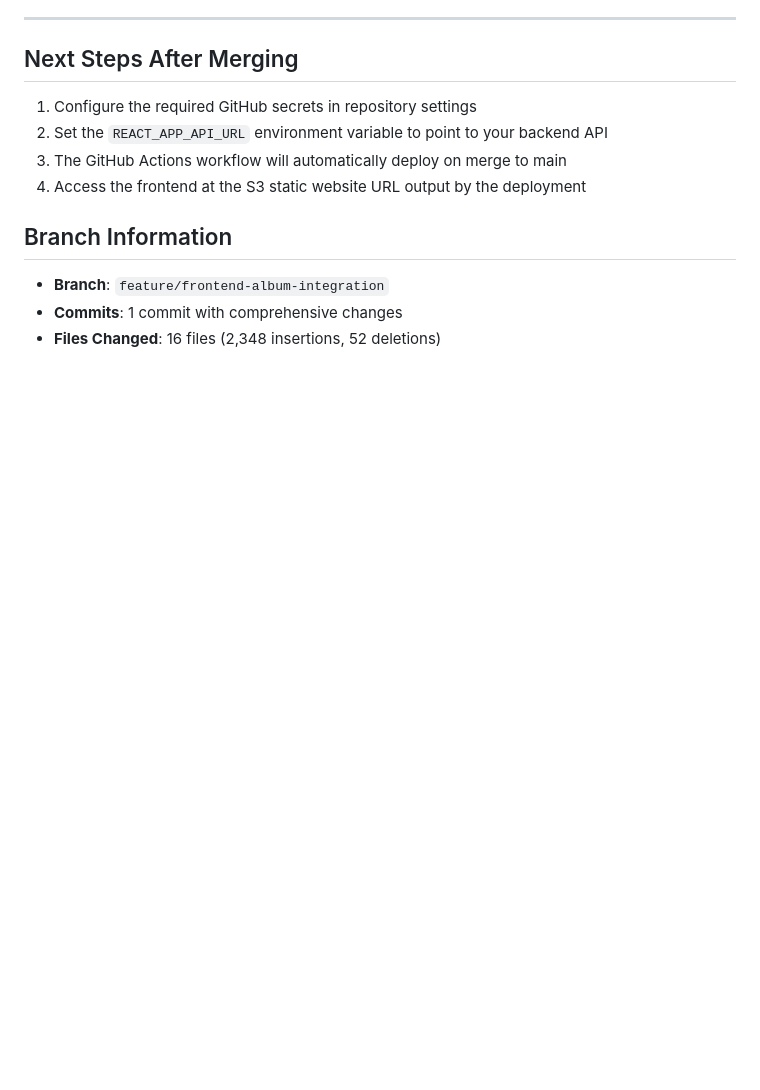
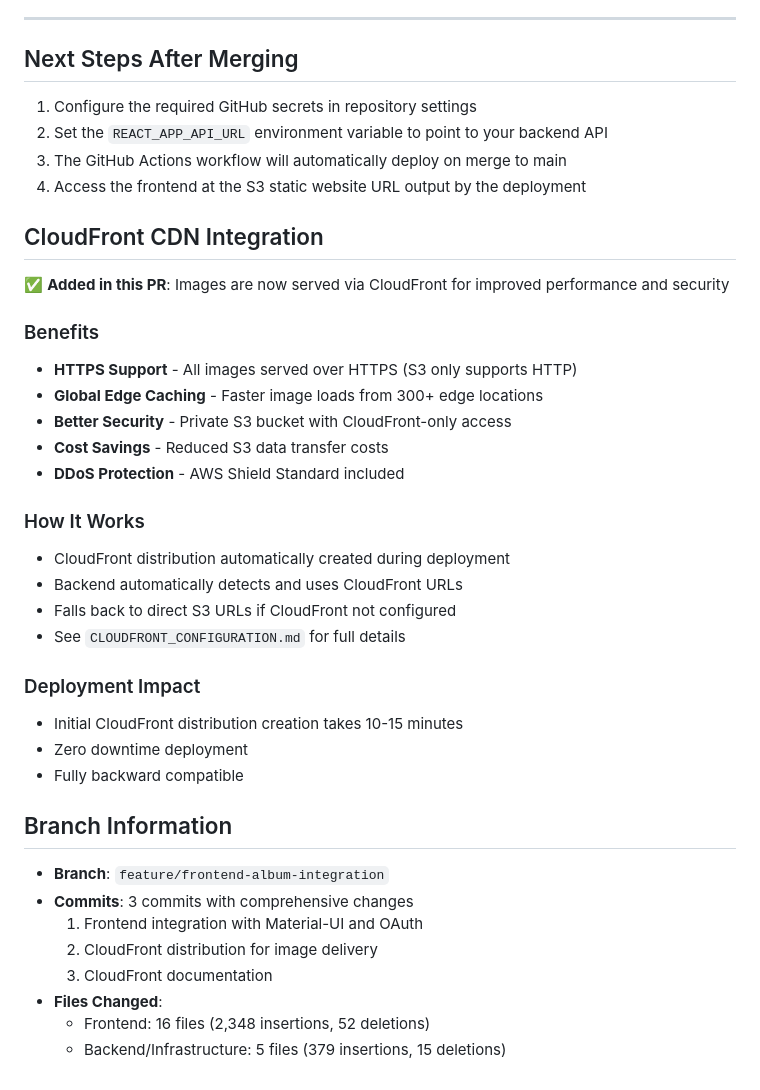
Before and after one commit to lanctotsm/Sam2023website, a Markdown page: PR_DETAILS.md, the part around the change. Drawn GitHub-style; blank space fills up the shorter version.

Commit message:
Update PR details with CloudFront information

```diff
--- a/PR_DETAILS.md
+++ b/PR_DETAILS.md
@@ -133,7 +133,34 @@ The following GitHub secrets need to be configured for deployment:
 3. The GitHub Actions workflow will automatically deploy on merge to main
 4. Access the frontend at the S3 static website URL output by the deployment
 
+## CloudFront CDN Integration
+
+✅ **Added in this PR**: Images are now served via CloudFront for improved performance and security
+
+### Benefits
+- **HTTPS Support** - All images served over HTTPS (S3 only supports HTTP)
+- **Global Edge Caching** - Faster image loads from 300+ edge locations
+- **Better Security** - Private S3 bucket with CloudFront-only access
+- **Cost Savings** - Reduced S3 data transfer costs
+- **DDoS Protection** - AWS Shield Standard included
+
+### How It Works
+- CloudFront distribution automatically created during deployment
+- Backend automatically detects and uses CloudFront URLs
+- Falls back to direct S3 URLs if CloudFront not configured
+- See `CLOUDFRONT_CONFIGURATION.md` for full details
+
+### Deployment Impact
+- Initial CloudFront distribution creation takes 10-15 minutes
+- Zero downtime deployment
+- Fully backward compatible
+
 ## Branch Information
 - **Branch**: `feature/frontend-album-integration`
-- **Commits**: 1 commit with comprehensive changes
-- **Files Changed**: 16 files (2,348 insertions, 52 deletions)
+- **Commits**: 3 commits with comprehensive changes
+  1. Frontend integration with Material-UI and OAuth
+  2. CloudFront distribution for image delivery
+  3. CloudFront documentation
+- **Files Changed**:
+  - Frontend: 16 files (2,348 insertions, 52 deletions)
+  - Backend/Infrastructure: 5 files (379 insertions, 15 deletions)
```
